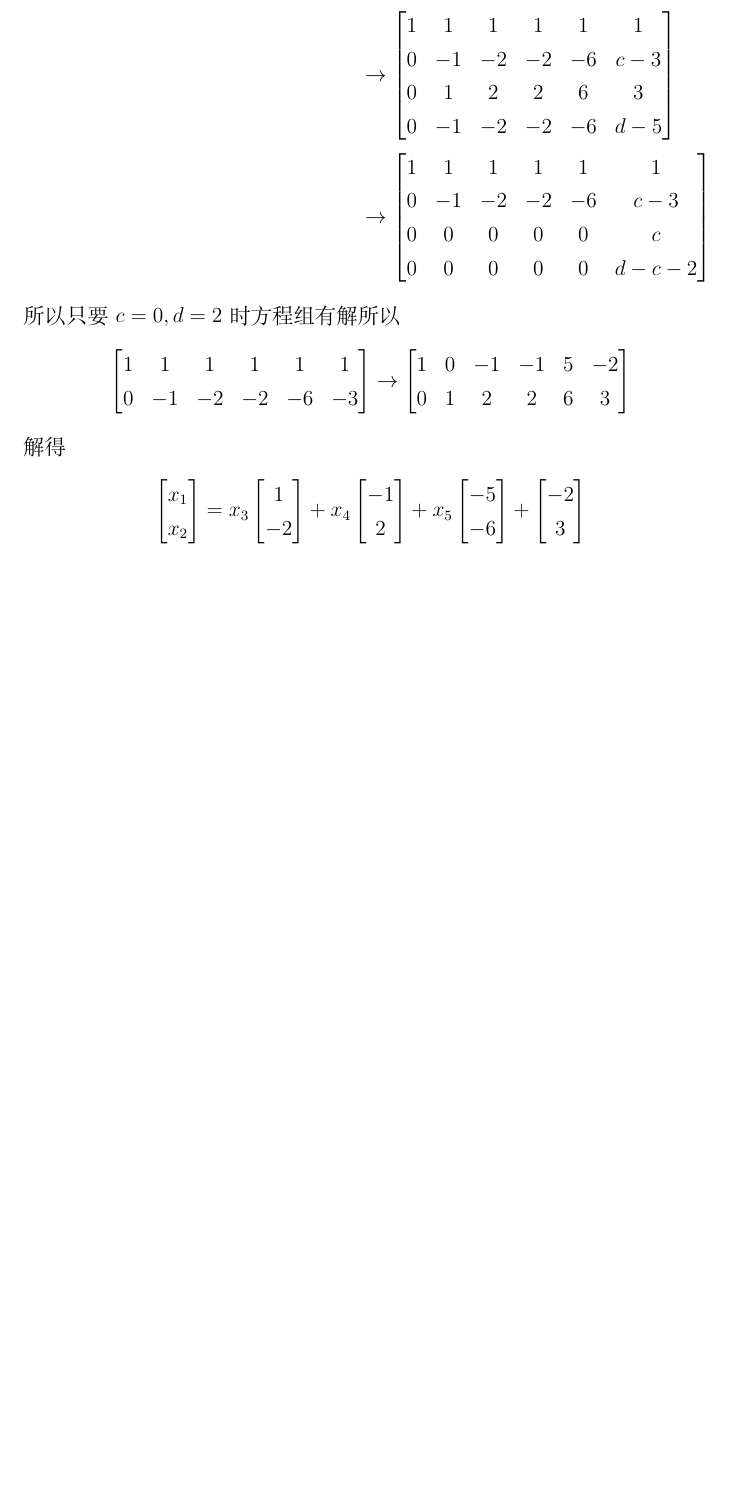
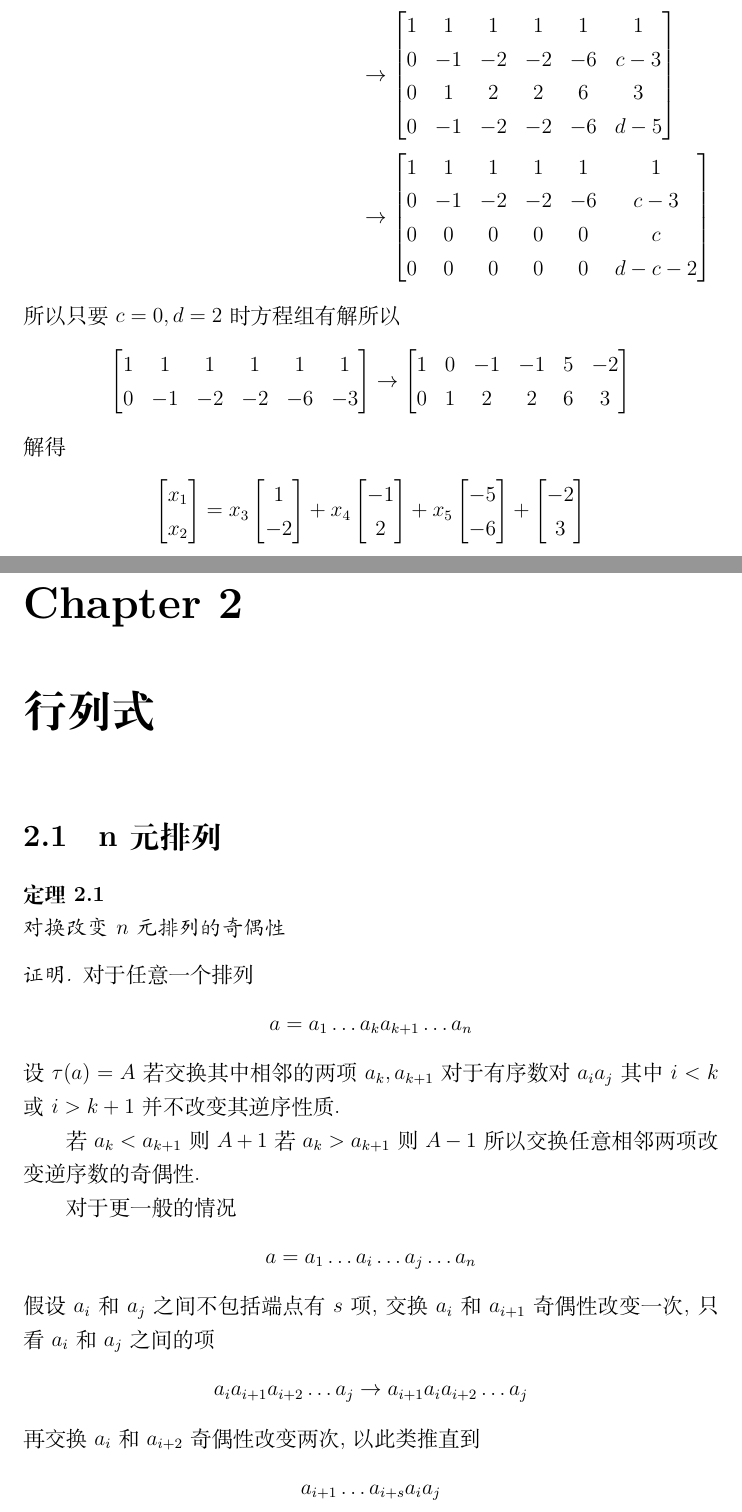
Before and after one commit to Mzk1116/The-Pilgrim-Toward-Linearity, a LaTeX book (main.tex, which reads chapters/chapter_02/chapter_02_main.tex, chapters/chapter_02/section/section_01.tex): part of page 9 of 9 before the commit and two parts of pages 9 and 10 of 11 after it, the two joined at a grey line, cut so that both start at the same text, the shorter picture padded with empty space. Compiled offline with XeLaTeX.

Commit message:
开始学习第二章
高等代数 丘维声

```diff
--- /dev/null
+++ b/chapters/chapter_02/chapter_02_main.tex
@@ -0,0 +1,4 @@
+\chapter{行列式}
+
+\section{n元排列}
+\input{chapters/chapter_02/section/section_01.tex}
--- /dev/null
+++ b/chapters/chapter_02/section/section_01.tex
@@ -0,0 +1,30 @@
+\begin{theorem}
+    对换改变 $ n $ 元排列的奇偶性
+\end{theorem}
+
+\begin{proof}
+    对于任意一个排列
+    \[
+    a = a_{1} \dots a_{k}a_{k+1} \dots a_{n}
+    \]
+    设 $ \tau (a) = A $ 若交换其中相邻的两项 $ a_{k}, a_{k+1} $
+    对于有序数对 $ a_{i}a_{j} $ 其中 $ i < k $ 或 $ i > k + 1 $ 并不改变其逆序性质.
+
+    若 $ a_{k} < a_{k+1} $ 则 $ A+1 $ 若 $ a_{k} > a_{k+1} $ 则 $ A-1 $
+    所以交换任意相邻两项改变逆序数的奇偶性.
+
+    对于更一般的情况
+    \[
+    a = a_{1} \dots a_{i} \dots a_{j} \dots a_{n}
+    \]
+    假设 $ a_{i} $ 和 $ a_{j} $ 之间不包括端点有 $ s $ 项,
+    交换 $ a_{i} $ 和 $ a_{i+1} $ 奇偶性改变一次, 只看$ a_{i} $ 和 $ a_{j} $ 之间的项
+    \[
+    a_{i}a_{i+1}a_{i+2} \dots a_{j}
+    \rightarrow
+    a_{i+1}a_{i}a_{i+2} \dots a_{j}
+    \]
+    再交换 $ a_{i} $ 和 $ a_{i+2} $ 奇偶性改变两次, 以此类推
+    直到
+    \[
+    a_{i+1} \dots a_{i+s}a_{i}a_{j}
```
Also changed, not shown: main.tex (+19 -2 lines), chapters/chapter_02/section/section_01.tex (23 more changed lines), 1 other file.
